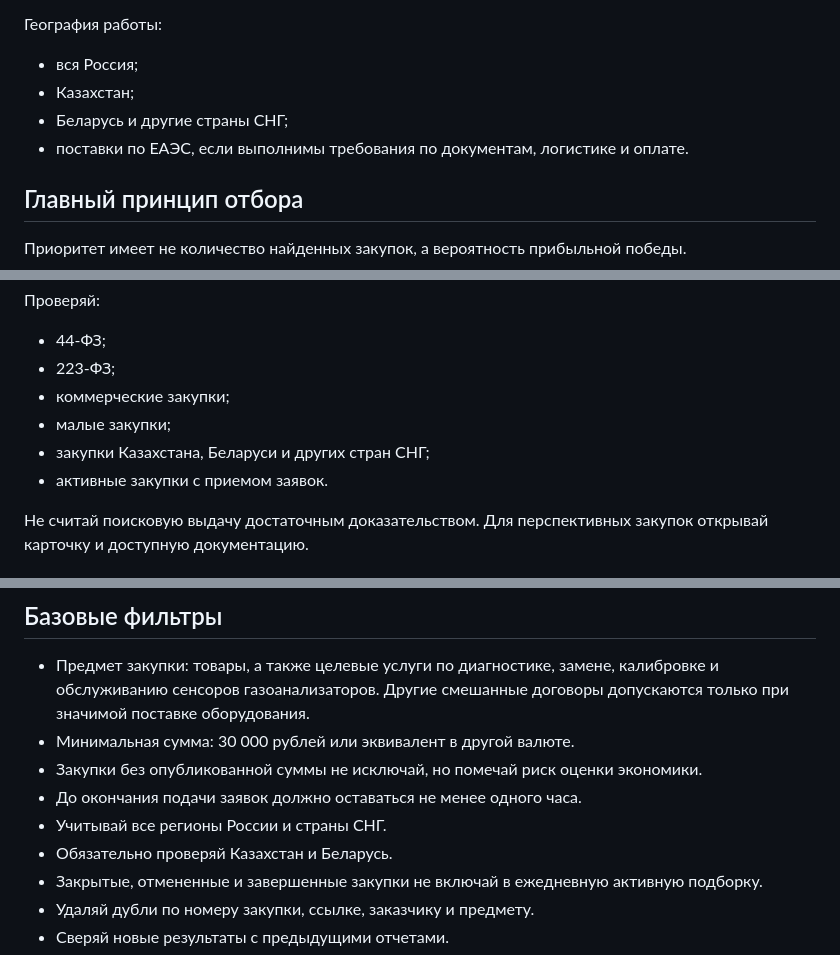
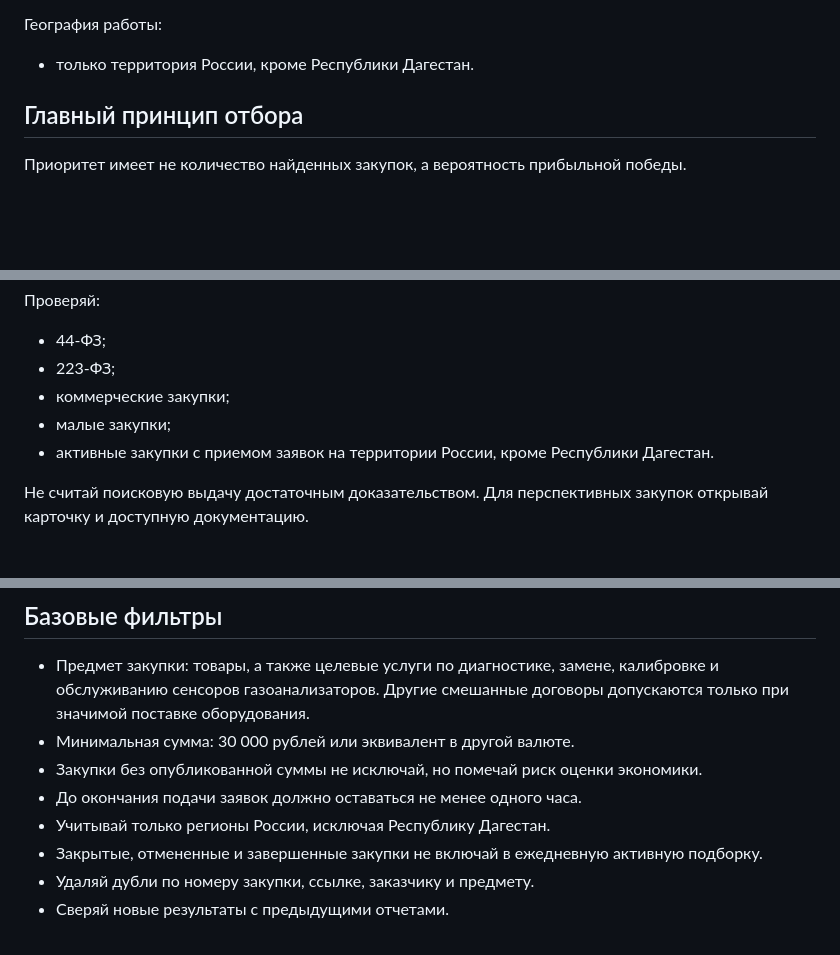
Before and after one commit to justGoty/contur-bot, a Markdown page: AGENTS.md, 3 parts joined by grey strips. GitHub-like rendering; blank space fills up the shorter version.

```diff
--- a/AGENTS.md
+++ b/AGENTS.md
@@ -30,10 +30,7 @@
 
 География работы:
 
-- вся Россия;
-- Казахстан;
-- Беларусь и другие страны СНГ;
-- поставки по ЕАЭС, если выполнимы требования по документам, логистике и оплате.
+- только территория России, кроме Республики Дагестан.
 
 ## Главный принцип отбора
 
@@ -53,8 +50,7 @@
 - 223-ФЗ;
 - коммерческие закупки;
 - малые закупки;
-- закупки Казахстана, Беларуси и других стран СНГ;
-- активные закупки с приемом заявок.
+- активные закупки с приемом заявок на территории России, кроме Республики Дагестан.
 
 Не считай поисковую выдачу достаточным доказательством. Для перспективных закупок открывай карточку и доступную документацию.
 
@@ -162,8 +158,7 @@
 - Минимальная сумма: 30 000 рублей или эквивалент в другой валюте.
 - Закупки без опубликованной суммы не исключай, но помечай риск оценки экономики.
 - До окончания подачи заявок должно оставаться не менее одного часа.
-- Учитывай все регионы России и страны СНГ.
-- Обязательно проверяй Казахстан и Беларусь.
+- Учитывай только регионы России, исключая Республику Дагестан.
 - Закрытые, отмененные и завершенные закупки не включай в ежедневную активную подборку.
 - Удаляй дубли по номеру закупки, ссылке, заказчику и предмету.
 - Сверяй новые результаты с предыдущими отчетами.
```
Also changed, not shown: other parts of AGENTS.md (+2 -1 lines).
